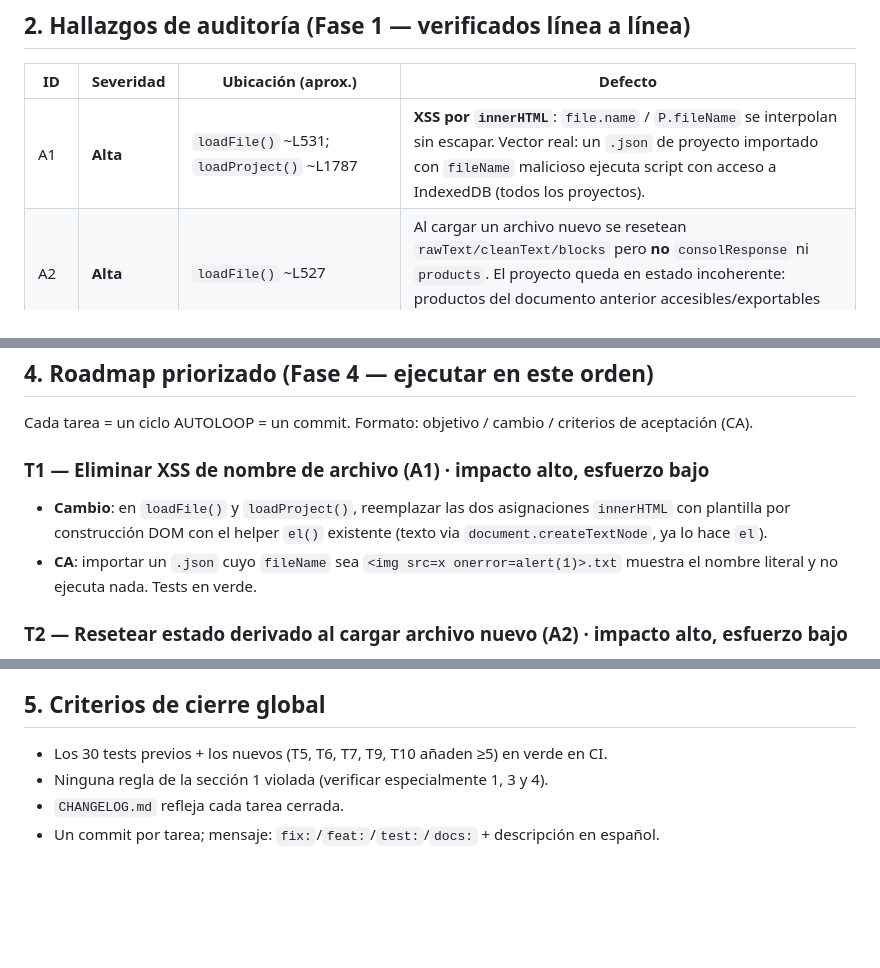
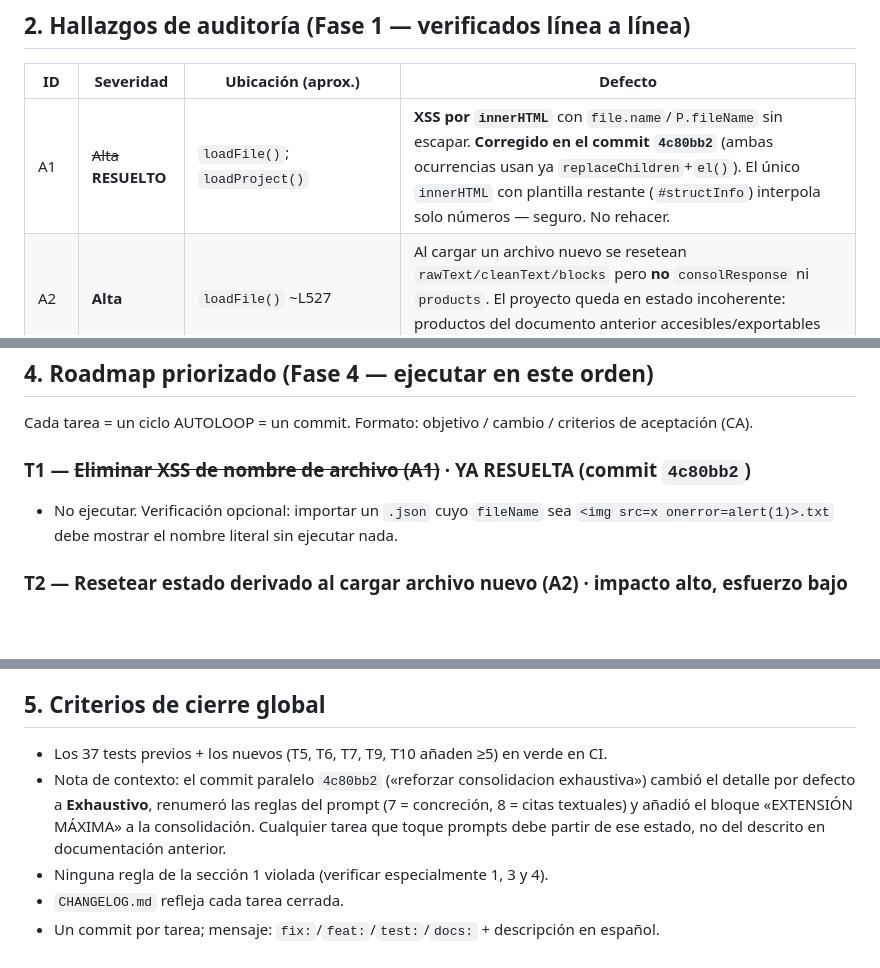
Before and after one commit to MatiGaete2023/congenial-system, a Markdown page: PLAN_MAESTRO.md, 3 parts joined by grey strips. Drawn GitHub-style; blank space fills up the shorter version.

Commit message:
docs: actualizar plan maestro tras commit paralelo 4c80bb2 (A1 resuelto, base de tests 37)

```diff
--- a/PLAN_MAESTRO.md
+++ b/PLAN_MAESTRO.md
@@ -42,7 +42,7 @@ desde CDN o desde `vendor/` local. Tests de funciones puras en `tests/run.mjs`
 
 | ID | Severidad | Ubicación (aprox.) | Defecto |
 |----|-----------|--------------------|---------|
-| A1 | **Alta** | `loadFile()` ~L531; `loadProject()` ~L1787 | **XSS por `innerHTML`**: `file.name` / `P.fileName` se interpolan sin escapar. Vector real: un `.json` de proyecto importado con `fileName` malicioso ejecuta script con acceso a IndexedDB (todos los proyectos). |
+| A1 | ~~Alta~~ **RESUELTO** | `loadFile()`; `loadProject()` | **XSS por `innerHTML`** con `file.name`/`P.fileName` sin escapar. **Corregido en el commit `4c80bb2`** (ambas ocurrencias usan ya `replaceChildren`+`el()`). El único `innerHTML` con plantilla restante (`#structInfo`) interpola solo números — seguro. No rehacer. |
 | A2 | **Alta** | `loadFile()` ~L527 | Al cargar un archivo nuevo se resetean `rawText/cleanText/blocks` pero **no** `consolResponse` ni `products`. El proyecto queda en estado incoherente: productos del documento anterior accesibles/exportables con el nombre del nuevo. |
 | A3 | Media | `segment()` ~L833 | Re-segmentar (p. ej. cambiar tamaño de bloque) **descarta silenciosamente** respuestas ya pegadas cuando el capítulo no coincide por índice. Horas de trabajo perdidas sin aviso. |
 | A4 | Media | `loadScript()` ~L572 | Dedupe compara `s.src` (URL absoluta) contra rutas relativas: en modo `vendor/` **nunca coincide** y cada extracción re-inyecta el `<script>` de la librería. |
@@ -79,12 +79,9 @@ ya lo cubre), migrar el grafo a librería (contradice regla 1), modo multi-archi
 
 Cada tarea = un ciclo AUTOLOOP = un commit. Formato: objetivo / cambio / criterios de aceptación (CA).
 
-### T1 — Eliminar XSS de nombre de archivo (A1) · impacto alto, esfuerzo bajo
-- **Cambio**: en `loadFile()` y `loadProject()`, reemplazar las dos asignaciones
-  `innerHTML` con plantilla por construcción DOM con el helper `el()` existente
-  (texto via `document.createTextNode`, ya lo hace `el`).
-- **CA**: importar un `.json` cuyo `fileName` sea `<img src=x onerror=alert(1)>.txt`
-  muestra el nombre literal y no ejecuta nada. Tests en verde.
+### T1 — ~~Eliminar XSS de nombre de archivo (A1)~~ · YA RESUELTA (commit `4c80bb2`)
+- No ejecutar. Verificación opcional: importar un `.json` cuyo `fileName` sea
+  `<img src=x onerror=alert(1)>.txt` debe mostrar el nombre literal sin ejecutar nada.
 
 ### T2 — Resetear estado derivado al cargar archivo nuevo (A2) · impacto alto, esfuerzo bajo
 - **Cambio**: en `loadFile()`, añadir `P.consolResponse=''; P.products=null;` junto al
@@ -180,7 +177,12 @@ Cada tarea = un ciclo AUTOLOOP = un commit. Formato: objetivo / cambio / criteri
 
 ## 5. Criterios de cierre global
 
-- Los 30 tests previos + los nuevos (T5, T6, T7, T9, T10 añaden ≥5) en verde en CI.
+- Los 37 tests previos + los nuevos (T5, T6, T7, T9, T10 añaden ≥5) en verde en CI.
+- Nota de contexto: el commit paralelo `4c80bb2` («reforzar consolidacion exhaustiva»)
+  cambió el detalle por defecto a **Exhaustivo**, renumeró las reglas del prompt
+  (7 = concreción, 8 = citas textuales) y añadió el bloque «EXTENSIÓN MÁXIMA» a la
+  consolidación. Cualquier tarea que toque prompts debe partir de ese estado, no del
+  descrito en documentación anterior.
 - Ninguna regla de la sección 1 violada (verificar especialmente 1, 3 y 4).
 - `CHANGELOG.md` refleja cada tarea cerrada.
 - Un commit por tarea; mensaje: `fix:`/`feat:`/`test:`/`docs:` + descripción en español.
```
